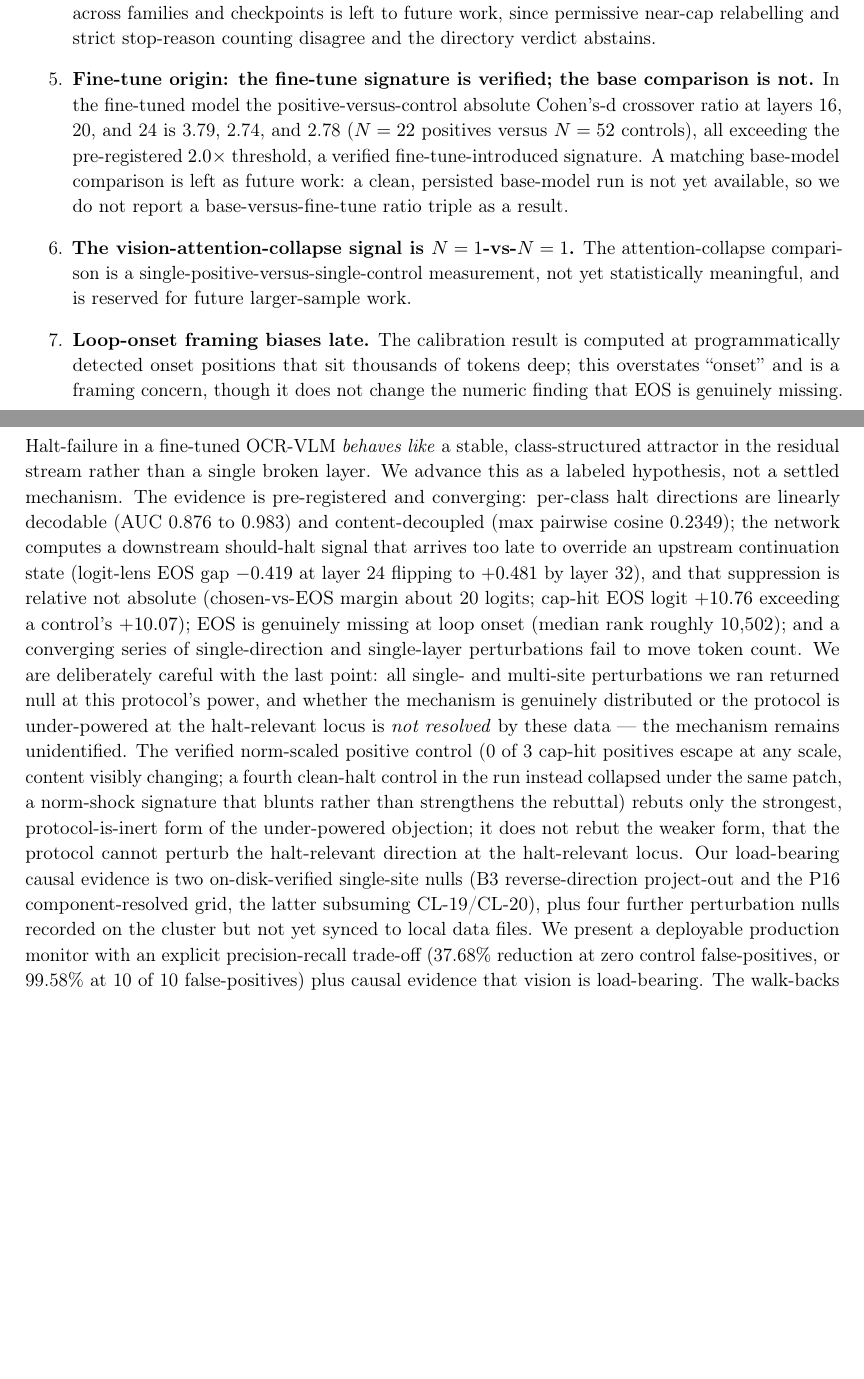
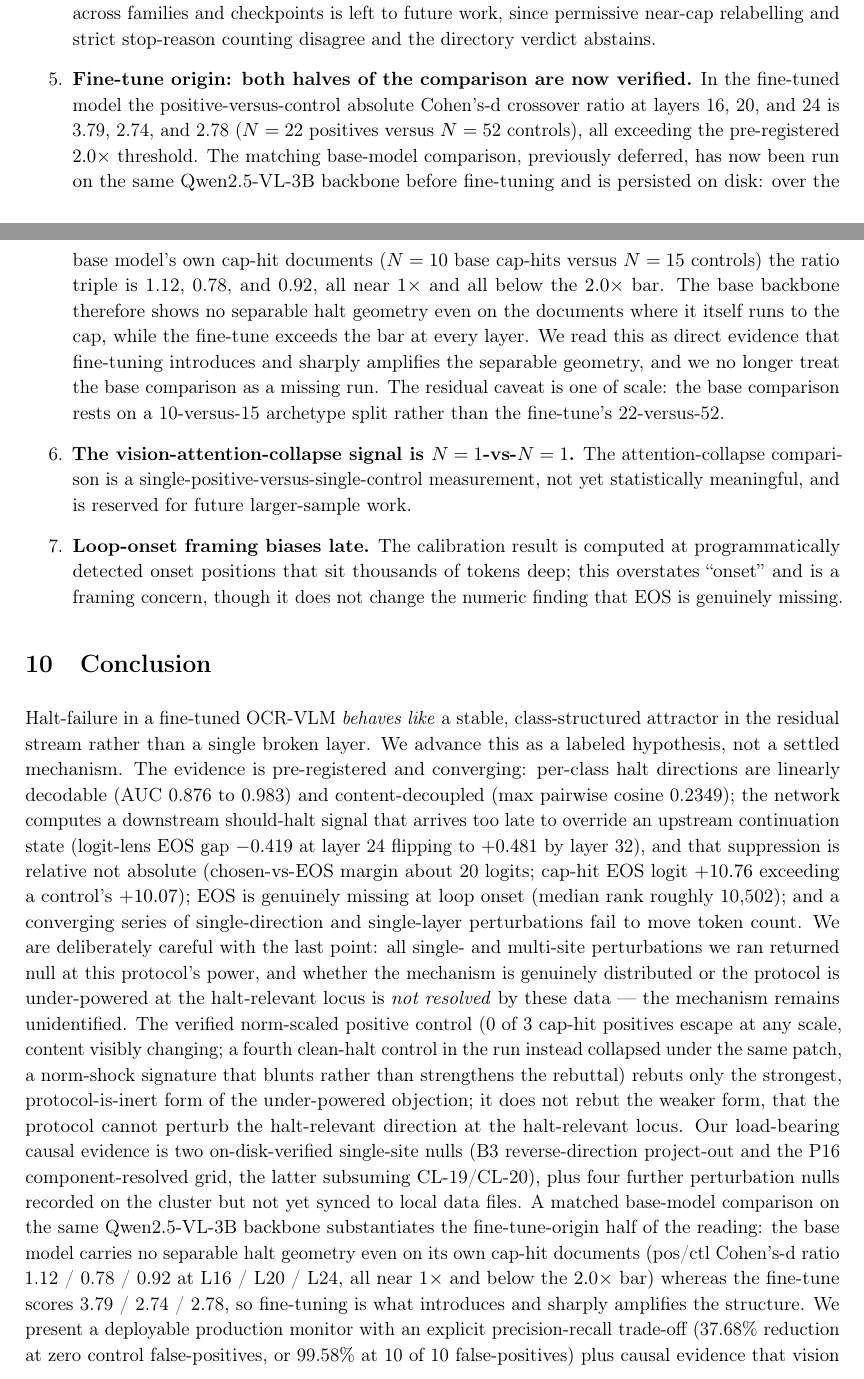
Before and after one commit to shehral/halt-failure-ocr-vlm, a LaTeX paper (paper/main.tex): two parts of pages 13 and 14 of 25 before the commit and two parts of pages 13 and 14 of 26 after it, joined at a grey line, cut so that both start at the same text, the shorter picture padded with empty space. Compiled offline with pdfLaTeX.

Commit message:
UP-11: upgrade fine-tune-introduced from hedge to substantiated via on-disk base-model run (p18_base_archetype, base ratio 1.12/0.78/0.92)

```diff
--- a/paper/main.tex
+++ b/paper/main.tex
@@ -741,13 +751,19 @@ We state the walk-backs plainly because they are part of the contribution.
   since permissive near-cap relabelling and strict stop-reason counting disagree and the
   directory verdict abstains.
 
-  \item \textbf{Fine-tune origin: the fine-tune signature is verified; the base
-  comparison is not.} In the fine-tuned model the positive-versus-control absolute
-  Cohen's-d crossover ratio at layers 16, 20, and 24 is 3.79, 2.74, and 2.78 ($N=22$
-  positives versus $N=52$ controls), all exceeding the pre-registered $2.0\times$
-  threshold, a verified fine-tune-introduced signature. A matching base-model comparison
-  is left as future work: a clean, persisted base-model run is not yet available, so we
-  do not report a base-versus-fine-tune ratio triple as a result.
+  \item \textbf{Fine-tune origin: both halves of the comparison are now verified.} In the
+  fine-tuned model the positive-versus-control absolute Cohen's-d crossover ratio at layers
+  16, 20, and 24 is 3.79, 2.74, and 2.78 ($N=22$ positives versus $N=52$ controls), all
+  exceeding the pre-registered $2.0\times$ threshold. The matching base-model comparison,
+  previously deferred, has now been run on the same Qwen2.5-VL-3B backbone before
+  fine-tuning and is persisted on disk: over the base model's own cap-hit documents
+  ($N=10$ base cap-hits versus $N=15$ controls) the ratio triple is 1.12, 0.78, and 0.92,
+  all near $1\times$ and all below the $2.0\times$ bar. The base backbone therefore shows
+  no separable halt geometry even on the documents where it itself runs to the cap, while
+  the fine-tune exceeds the bar at every layer. We read this as direct evidence that
+  fine-tuning introduces and sharply amplifies the separable geometry, and we no longer
+  treat the base comparison as a missing run. The residual caveat is one of scale: the base
+  comparison rests on a 10-versus-15 archetype split rather than the fine-tune's 22-versus-52.
 
   \item \textbf{The vision-attention-collapse signal is $N=1$-vs-$N=1$.} The
   attention-collapse comparison is a single-positive-versus-single-control measurement,
@@ -787,7 +803,12 @@ cannot perturb the halt-relevant direction at the halt-relevant locus. Our load-
 causal evidence is two on-disk-verified single-site nulls (B3 reverse-direction
 project-out and the P16 component-resolved grid, the latter subsuming CL-19/CL-20), plus
 four further perturbation nulls recorded on the cluster but not yet synced to local data
-files. We present a deployable production monitor with an explicit precision-recall
+files. A matched base-model comparison on the same Qwen2.5-VL-3B backbone substantiates the
+fine-tune-origin half of the reading: the base model carries no separable halt geometry
+even on its own cap-hit documents (pos/ctl Cohen's-d ratio 1.12 / 0.78 / 0.92 at L16 / L20
+/ L24, all near $1\times$ and below the $2.0\times$ bar) whereas the fine-tune scores
+3.79 / 2.74 / 2.78, so fine-tuning is what introduces and sharply amplifies the structure.
+We present a deployable production monitor with an explicit precision-recall
 trade-off (37.68\% reduction at zero control false-positives, or 99.58\% at 10 of 10
 false-positives) plus causal evidence that vision is load-bearing. The walk-backs are part
 of the result: showing where the single-cause story fails is what motivates --- without
```
Also changed, not shown: UNDERSTANDING_GUIDE.md (+7 -6 lines), VERIFICATION.md (+2 -1 lines), paper/main.pdf, paper/main.tex (21 more changed lines).
